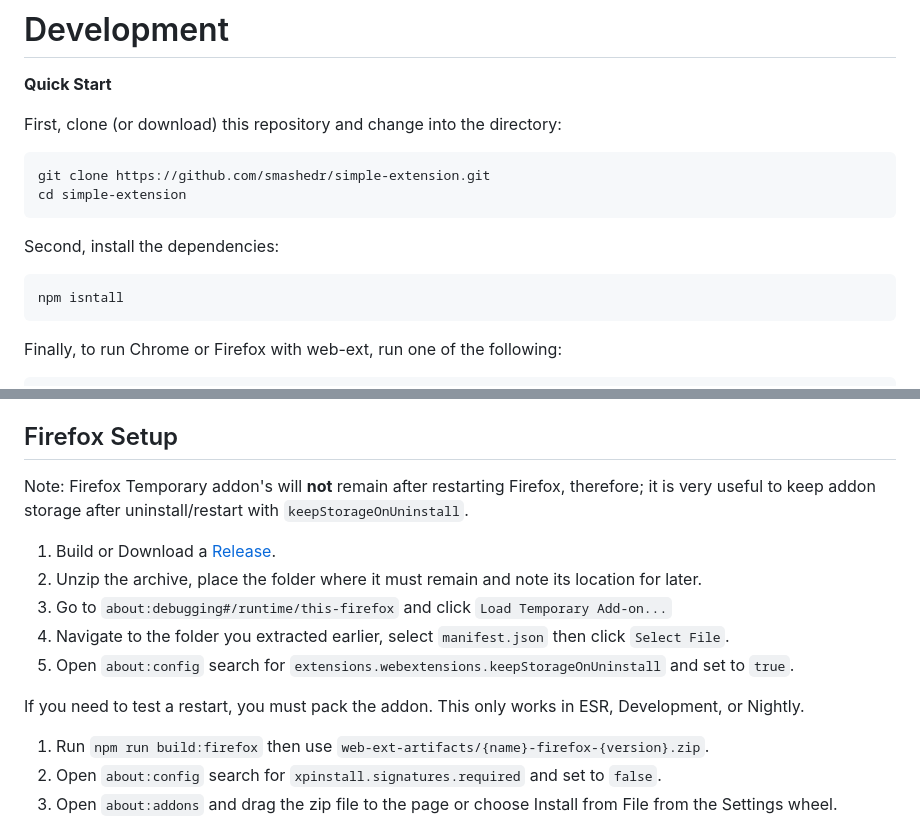
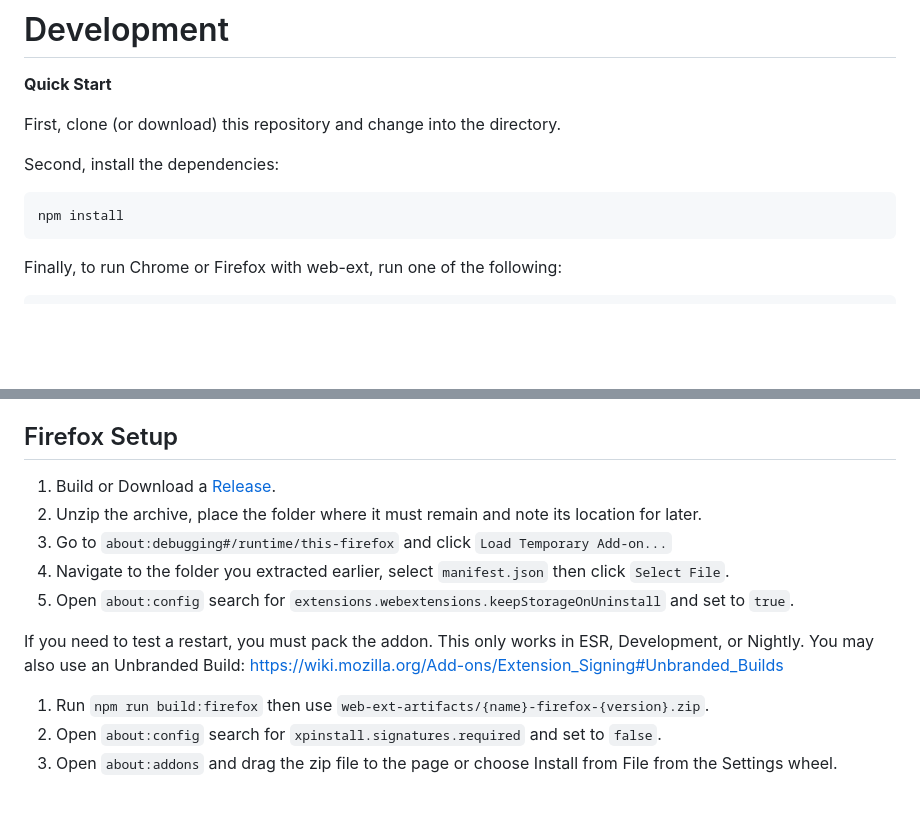
Before and after one commit to smashedr/simple-extension, a Markdown page: README.md, 2 parts joined by grey strips. Drawn GitHub-style; blank space fills up the shorter version.

````diff
--- a/README.md
+++ b/README.md
@@ -53,15 +53,11 @@ Here you can set flags and add as many saved regular expressions as you would li
 
 **Quick Start**
 
-First, clone (or download) this repository and change into the directory:
-```shell
-git clone https://github.com/smashedr/simple-extension.git
-cd simple-extension
-```
+First, clone (or download) this repository and change into the directory.
 
 Second, install the dependencies:
 ```shell
-npm isntall
+npm install
 ```
 
 Finally, to run Chrome or Firefox with web-ext, run one of the following:
@@ -110,9 +106,6 @@ For more information on building, see the scripts section in the [package.json](
 
 ## Firefox Setup
 
-Note: Firefox Temporary addon's will **not** remain after restarting Firefox, therefore;
-it is very useful to keep addon storage after uninstall/restart with `keepStorageOnUninstall`.
-
 1.  Build or Download a [Release](https://github.com/smashedr/simple-extension/releases).
 1.  Unzip the archive, place the folder where it must remain and note its location for later.
 1.  Go to `about:debugging#/runtime/this-firefox` and click `Load Temporary Add-on...`
@@ -120,6 +113,7 @@ it is very useful to keep addon storage after uninstall/restart with `keepStorag
 1.  Open `about:config` search for `extensions.webextensions.keepStorageOnUninstall` and set to `true`.
 
 If you need to test a restart, you must pack the addon. This only works in ESR, Development, or Nightly.
+You may also use an Unbranded Build: [https://wiki.mozilla.org/Add-ons/Extension_Signing#Unbranded_Builds](https://wiki.mozilla.org/Add-ons/Extension_Signing#Unbranded_Builds)
 
 1.  Run `npm run build:firefox` then use `web-ext-artifacts/{name}-firefox-{version}.zip`.
 1.  Open `about:config` search for `xpinstall.signatures.required` and set to `false`.
````
